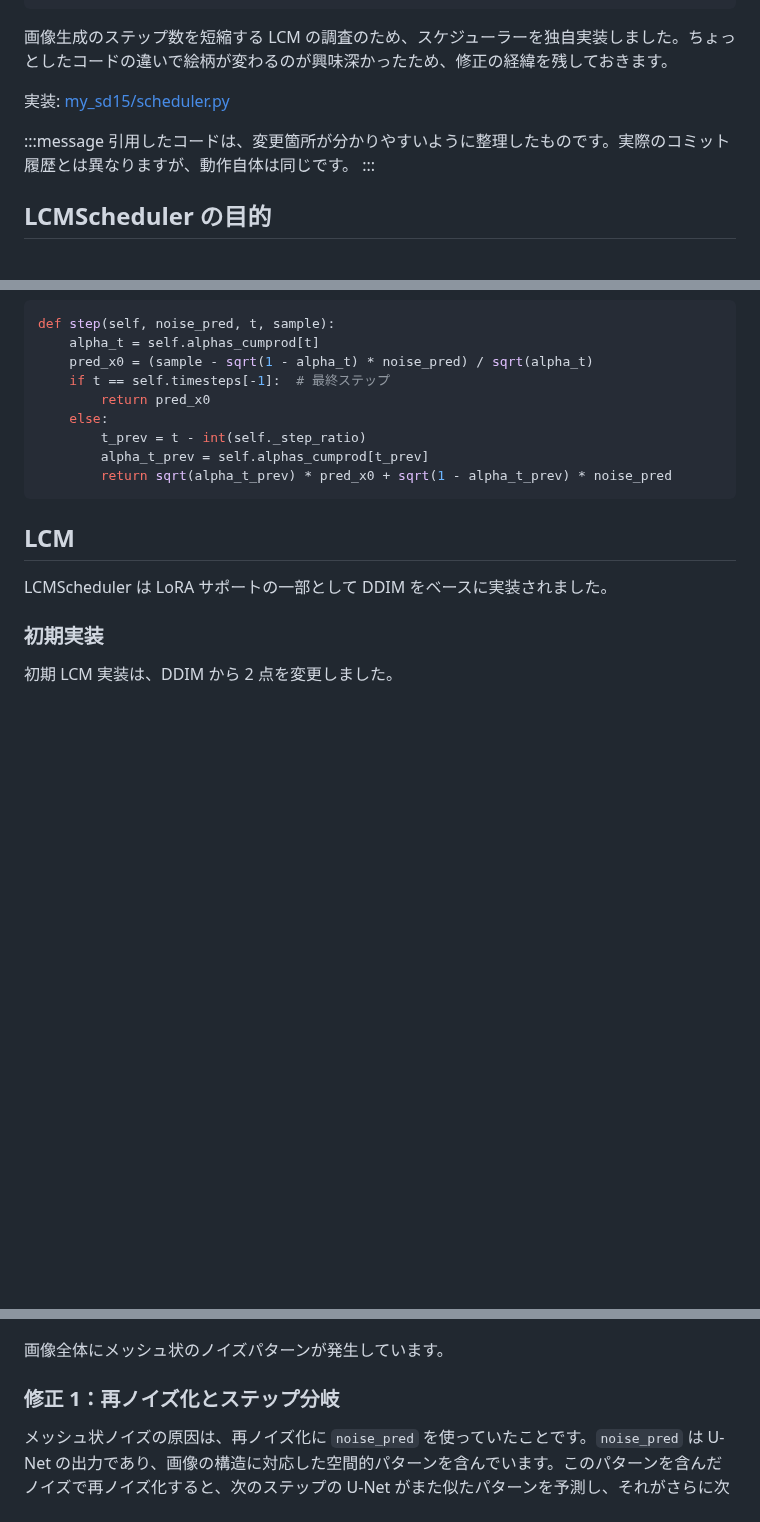
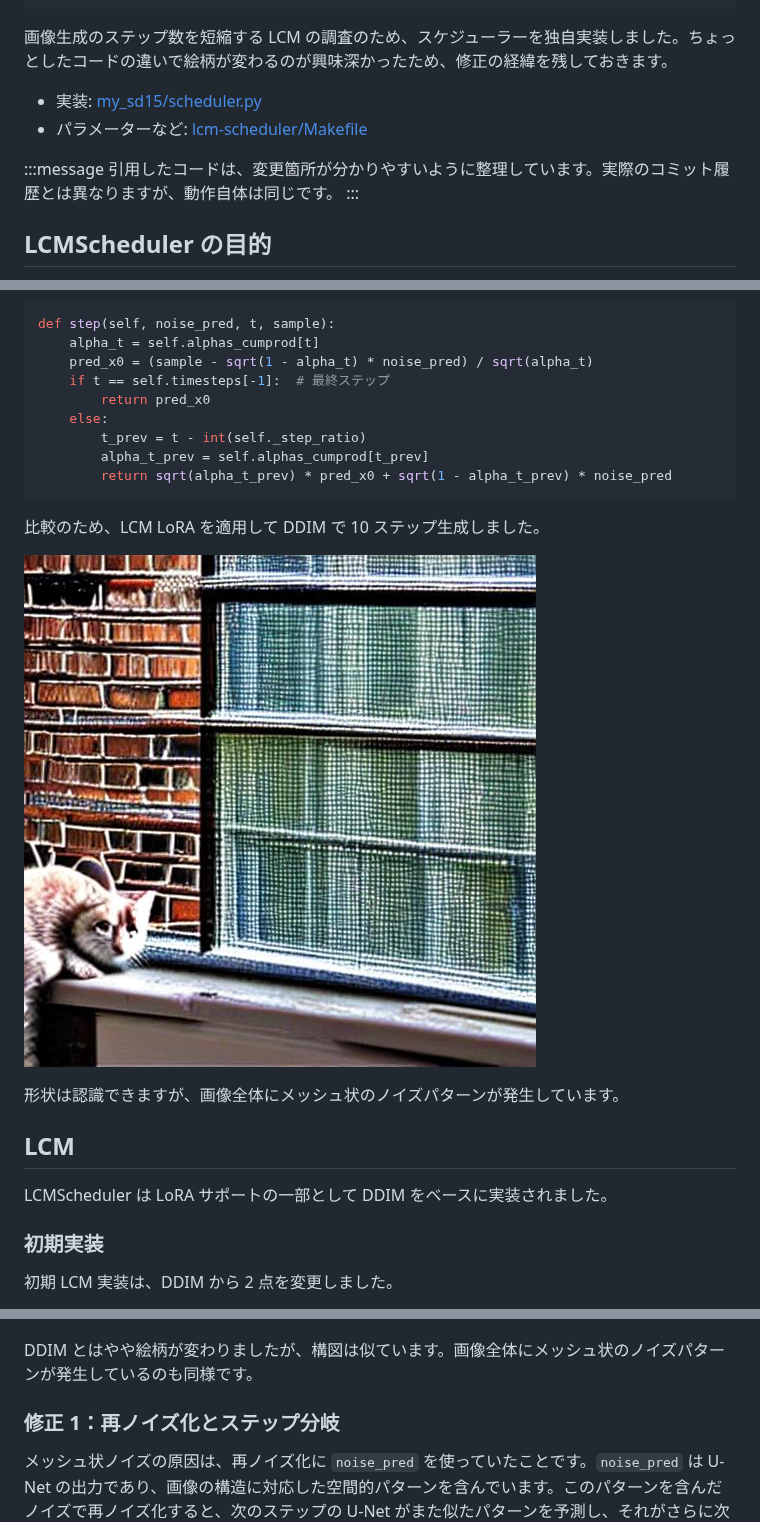
Before and after one commit to 7shi/zenn, a Markdown page: articles/20260402-lcm-scheduler.md, 3 parts joined by grey strips. GitHub-like rendering; pictures changed too: images/20260402-lcm-scheduler/ddim.jpg (added); blank space fills up the shorter version.

Commit message:
コードの変更を追加しました。

````diff
--- a/articles/20260402-lcm-scheduler.md
+++ b/articles/20260402-lcm-scheduler.md
@@ -8,10 +8,11 @@ published: true
 
 画像生成のステップ数を短縮する LCM の調査のため、スケジューラーを独自実装しました。ちょっとしたコードの違いで絵柄が変わるのが興味深かったため、修正の経緯を残しておきます。
 
-実装: [my_sd15/scheduler.py](https://github.com/7shi/my-sd15/blob/main/my_sd15/scheduler.py)
+- 実装: [my_sd15/scheduler.py](https://github.com/7shi/my-sd15/blob/main/my_sd15/scheduler.py)
+- パラメーターなど: [lcm-scheduler/Makefile](https://github.com/7shi/my-sd15/blob/main/lcm-scheduler/Makefile)
 
 :::message
-引用したコードは、変更箇所が分かりやすいように整理したものです。実際のコミット履歴とは異なりますが、動作自体は同じです。
+引用したコードは、変更箇所が分かりやすいように整理しています。実際のコミット履歴とは異なりますが、動作自体は同じです。
 :::
 
 ## LCMScheduler の目的
@@ -110,6 +111,12 @@ def step(self, noise_pred, t, sample):
         return sqrt(alpha_t_prev) * pred_x0 + sqrt(1 - alpha_t_prev) * noise_pred
 ```
 
+比較のため、LCM LoRA を適用して DDIM で 10 ステップ生成しました。
+
+![ddim.jpg](/images/20260402-lcm-scheduler/ddim.jpg)
+
+形状は認識できますが、画像全体にメッシュ状のノイズパターンが発生しています。
+
 ## LCM
 
 LCMScheduler は LoRA サポートの一部として DDIM をベースに実装されました。
@@ -140,7 +147,7 @@ def step(self, noise_pred, t, sample):
 
 ![lcm-1.jpg](/images/20260402-lcm-scheduler/lcm-1.jpg)
 
-画像全体にメッシュ状のノイズパターンが発生しています。
+DDIM とはやや絵柄が変わりましたが、構図は似ています。画像全体にメッシュ状のノイズパターンが発生しているのも同様です。
 
 ### 修正 1：再ノイズ化とステップ分岐
 
````
